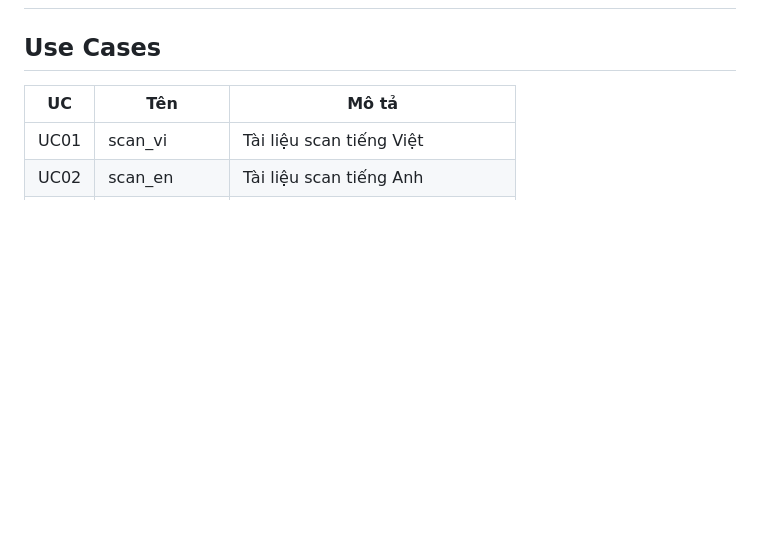
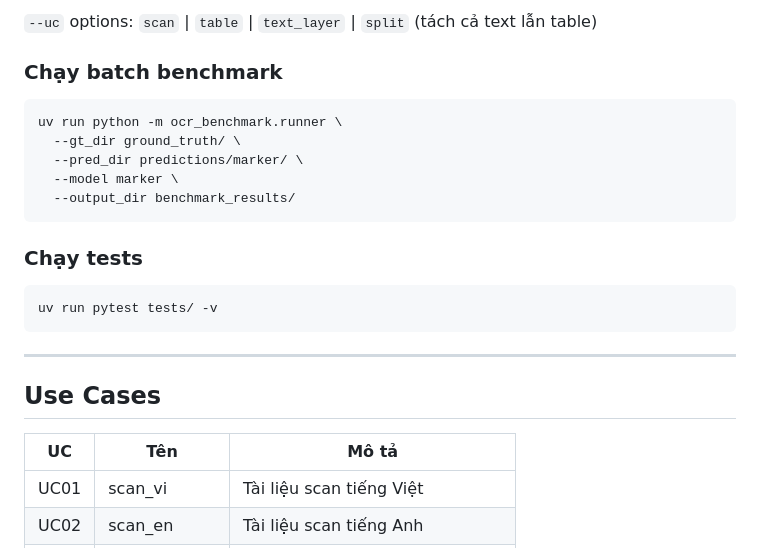
Before and after one commit to Sotatek-UyenVuong/OCR_Benchmark, a Markdown page: README.md, the part around one of its changes. Drawn GitHub-style; blank space fills up the shorter version.

Commit message:
docs: add quickstart and web app usage guide to README

````diff
--- a/README.md
+++ b/README.md
@@ -2,3 +96,22 @@
+`--uc` options: `scan` | `table` | `text_layer` | `split` (tách cả text lẫn table)
+
+### Chạy batch benchmark
+
+```bash
+uv run python -m ocr_benchmark.runner \
+  --gt_dir ground_truth/ \
+  --pred_dir predictions/marker/ \
+  --model marker \
+  --output_dir benchmark_results/
+```
+
+### Chạy tests
+
+```bash
+uv run pytest tests/ -v
+```
+
+---
 
 ## Use Cases
 
````
Also changed, not shown: other parts of README.md (+94 -0 lines).
